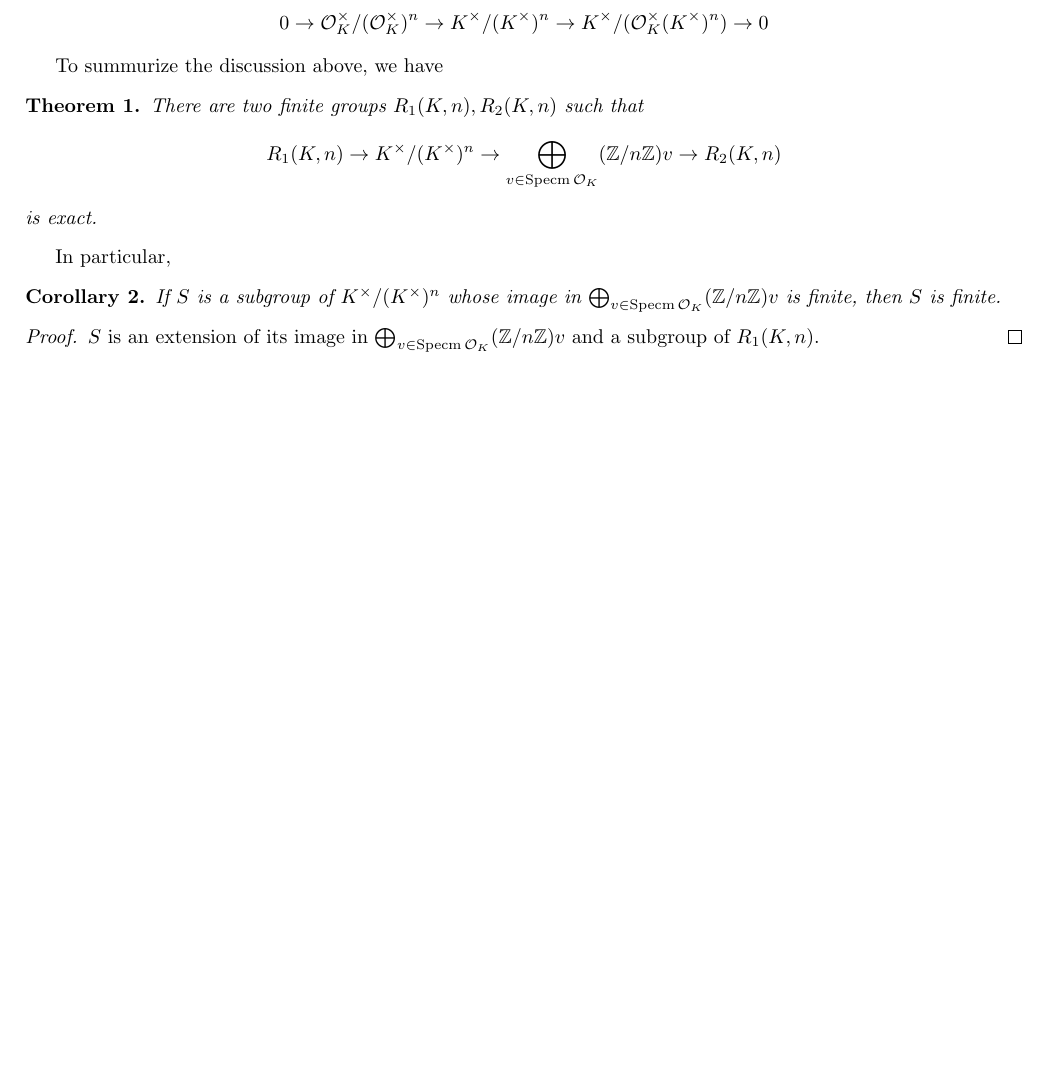
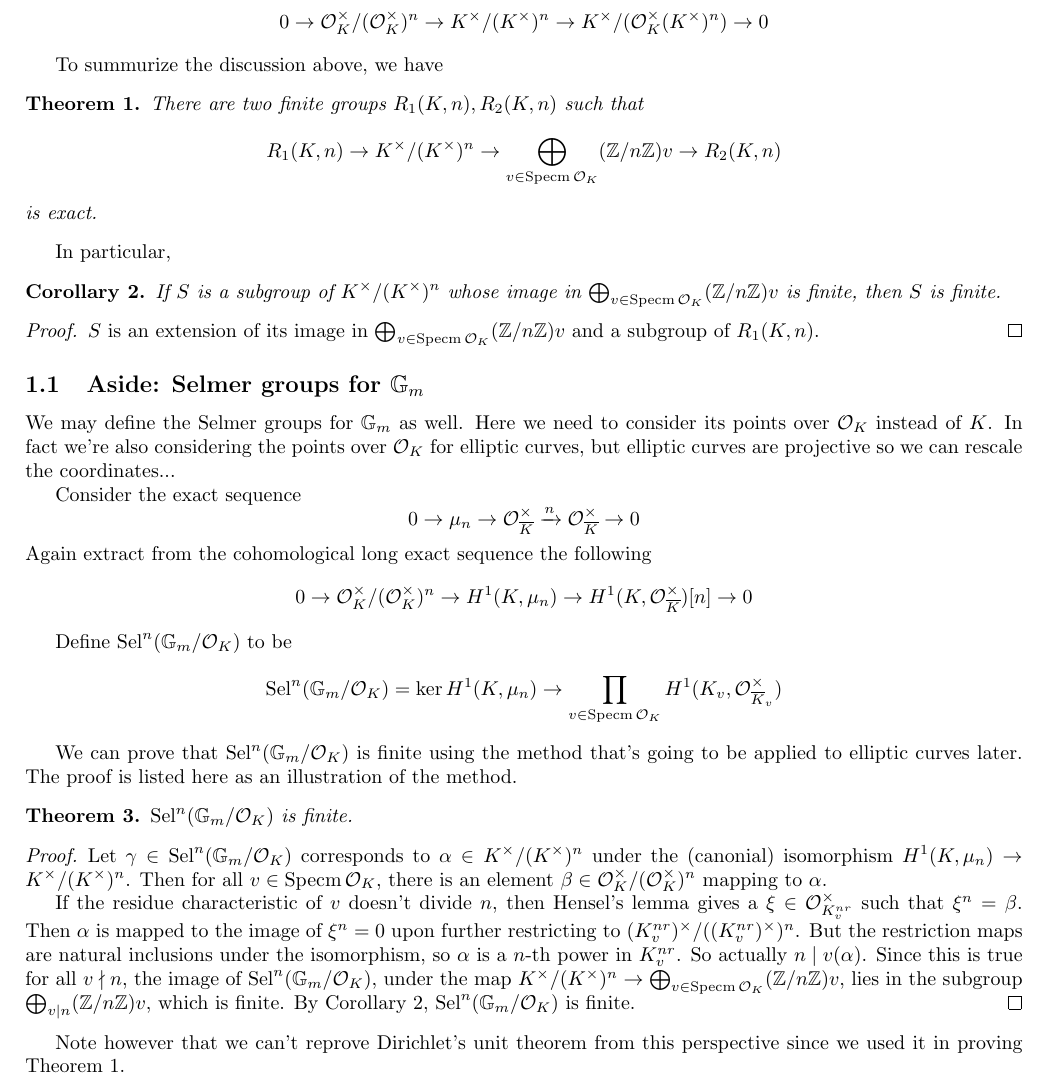
Before and after one commit to Waschbaar/selmer, a LaTeX document (main.tex): part of page 2 of 4, cut so that both start at the same text, the shorter picture padded with empty space. Compiled offline with pdfLaTeX.

Commit message:
added a subsection on the Selmer groups of Gm

```diff
--- a/main.tex
+++ b/main.tex
@@ -112,13 +112,13 @@ To summurize the discussion above, we have
 There are two finite groups $ R _{1}(K, n), R _{2}(K, n) $ such that
 $$ R _{1}(K, n)\to \kmkn \to
 \bigoplus _{v\in \spec \ord _{K}} (\mathbb{Z}/n \mathbb{Z}) v \to R _{2}(K, n) $$
-is exact.
+is exact.\label{comparison:h1}
 \end{thm}
 In particular,
 \begin{cor}
 If $ S $ is a subgroup of $ \kmkn $ whose image in
 $ \bigoplus _{v\in \spec \ord _{K}} (\mathbb{Z}/n \mathbb{Z}) v$ is finite,
-then $ S $ is finite.
+then $ S $ is finite. \label{subgrp:finite}
 \end{cor}
 
 \begin{proof}
@@ -126,6 +126,55 @@ $ S $ is an extension of its image in
 $ \bigoplus _{v\in \spec \ord _{K}} (\mathbb{Z}/n \mathbb{Z}) v$ and a subgroup of
 $ R _{1}(K, n) $.
 \end{proof}
+
+\subsection{Aside: Selmer groups for $ \mathbb{G}_{m} $}
+
+We may define the Selmer groups for $ \mathbb{G}_{m} $ as well.
+Here we need to consider its points over $ \ord _{K} $ instead of $ K $.
+In fact we're also considering the points over $ \ord _{K} $ for elliptic curves,
+but elliptic curves are projective so we can rescale the coordinates...
+
+Consider the exact sequence
+$$ 0\to \mn\to \ord _{\overline{K}}^{\times}\xrightarrow{n} \ord _{\overline{K}}^{\times}\to 0 $$
+Again extract from the cohomological long exact sequence the following
+$$ 0\to \ord _{K}^{\times}/(\ord _{K}^{\times})^{n}
+\to H ^{1}(K, \mn)\to H ^{1}(K, \ord _{\overline{K}}^{\times})[n]\to 0$$
+
+Define $ \mathrm{Sel}^{n}(\mathbb{G}_{m}/\ord _{K}) $ to be
+$$ \mathrm{Sel}^{n}(\mathbb{G}_{m}/\ord _{K}) =
+\ker H ^{1}(K, \mn)\to \prod _{v\in\spec \ord _{K}} H ^{1}(K _{v}, \ord _{\overline{K}_{v}}^{\times}) $$
+
+We can prove that $ \mathrm{Sel}^{n}(\mathbb{G}_{m}/\ord _{K}) $ is finite using the method that's
+going to be applied to elliptic curves later.
+The proof is listed here as an illustration of the method.
+\begin{thm}
+$ \mathrm{Sel}^{n}(\mathbb{G}_{m}/\ord _{K}) $ is finite.
+\end{thm}
+
+\begin{proof}
+Let $ \gamma\in \mathrm{Sel}^{n}(\mathbb{G}_{m}/\ord _{K}) $ corresponds to
+$ \alpha\in \kmkn $ under the (canonial) isomorphism $ H ^{1}(K, \mn)\to \kmkn $.
+Then for all $ v\in \spec\ord _{K} $, there is an element $ \beta\in
+\ord _{K}^{\times}/(\ord _{K}^{\times})^{n}$ mapping to $ \alpha $.
+
+If the residue characteristic of $ v $ doesn't divide $ n $,
+then Hensel's lemma gives a $ \xi\in \ord _{K _{v}^{nr}}^{\times} $ such that
+$ \xi ^{n} = \beta $.
+Then $ \alpha $ is mapped to the image of $ \xi ^{n} = 0 $ upon further restricting to
+$ \kvmkn{K _{v}^{nr}} $.
+But the restriction maps are natural inclusions under the isomorphism,
+so $ \alpha $ is a $ n $-th power in $ K _{v}^{nr} $.
+So actually $ n\mid v (\alpha)$.
+Since this is true for all $ v\nmid n $,
+the image of $ \mathrm{Sel}^{n}(\mathbb{G}_{m}/\ord _{K}) $,
+under the map $ \kmkn \to \bigoplus _{v\in \spec \ord _{K}} (\mathbb{Z}/n \mathbb{Z})v $,
+lies in the subgroup
+$ \bigoplus _{v\mid n} (\mathbb{Z}/n \mathbb{Z})v $, which is finite.
+By Corollary \ref{subgrp:finite}, $ \mathrm{Sel}^{n}(\mathbb{G}_{m}/\ord _{K}) $ is finite.
+\end{proof}
+
+Note however that we can't reprove Dirichlet's unit theorem from this perspective
+since we used it in proving Theorem \ref{comparison:h1}.
 
 \section{Reducing to $ E [n]\subset E (K) $}
 
```
